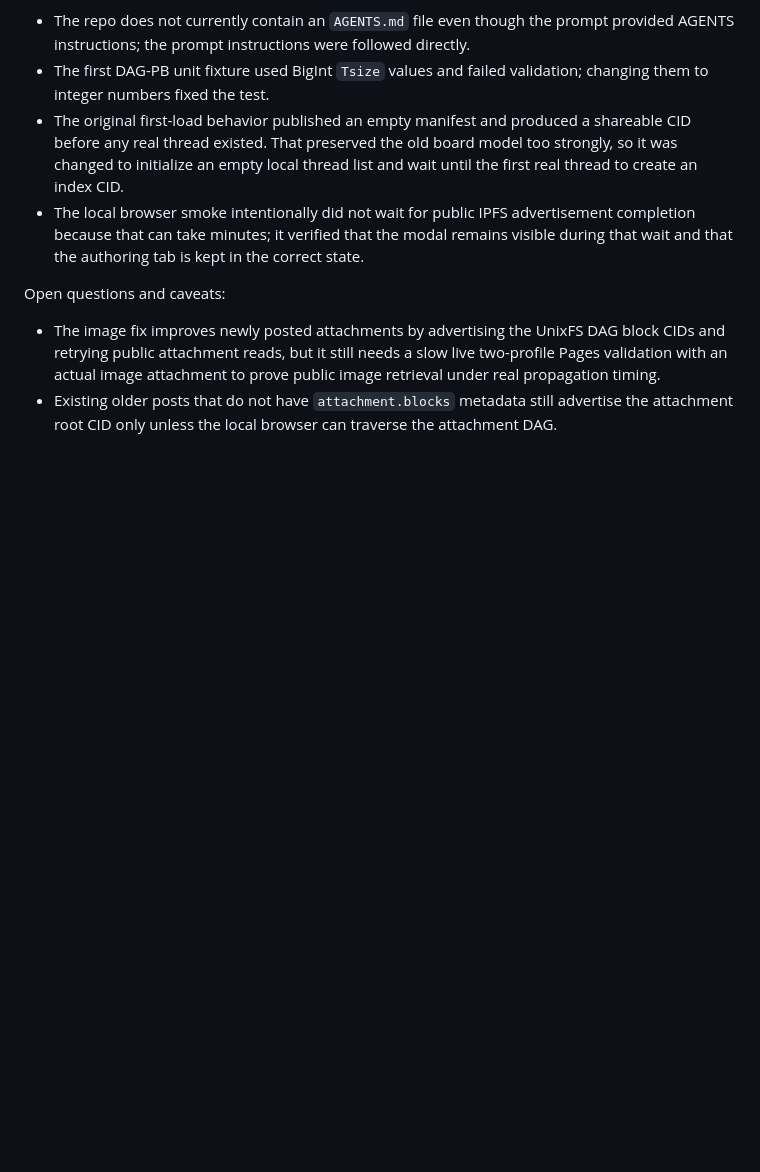
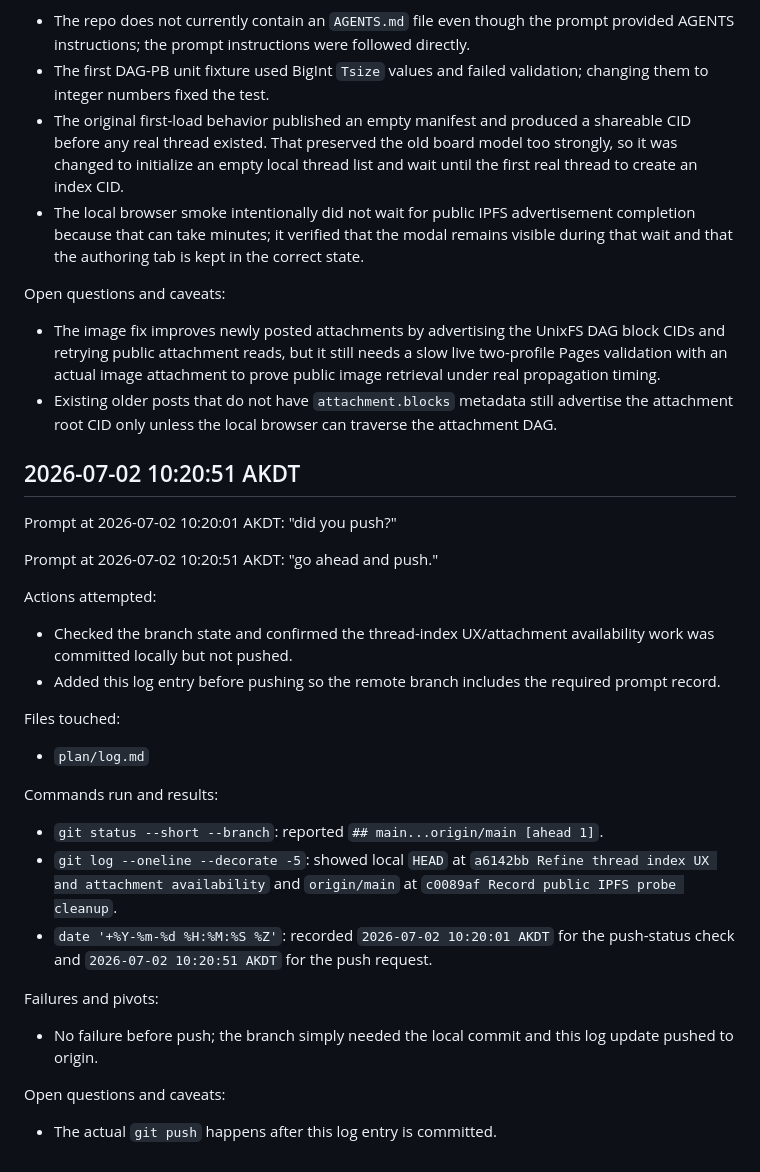
Before and after one commit to ubernaut/ipfschan, a Markdown page: plan/log.md, the part around the change. GitHub-like rendering; blank space fills up the shorter version.

Commit message:
Record push request

```diff
--- a/plan/log.md
+++ b/plan/log.md
@@ -1048,3 +1048,32 @@ Open questions and caveats:
 
 - The image fix improves newly posted attachments by advertising the UnixFS DAG block CIDs and retrying public attachment reads, but it still needs a slow live two-profile Pages validation with an actual image attachment to prove public image retrieval under real propagation timing.
 - Existing older posts that do not have `attachment.blocks` metadata still advertise the attachment root CID only unless the local browser can traverse the attachment DAG.
+
+## 2026-07-02 10:20:51 AKDT
+
+Prompt at 2026-07-02 10:20:01 AKDT: "did you push?"
+
+Prompt at 2026-07-02 10:20:51 AKDT: "go ahead and push."
+
+Actions attempted:
+
+- Checked the branch state and confirmed the thread-index UX/attachment availability work was committed locally but not pushed.
+- Added this log entry before pushing so the remote branch includes the required prompt record.
+
+Files touched:
+
+- `plan/log.md`
+
+Commands run and results:
+
+- `git status --short --branch`: reported `## main...origin/main [ahead 1]`.
+- `git log --oneline --decorate -5`: showed local `HEAD` at `a6142bb Refine thread index UX and attachment availability` and `origin/main` at `c0089af Record public IPFS probe cleanup`.
+- `date '+%Y-%m-%d %H:%M:%S %Z'`: recorded `2026-07-02 10:20:01 AKDT` for the push-status check and `2026-07-02 10:20:51 AKDT` for the push request.
+
+Failures and pivots:
+
+- No failure before push; the branch simply needed the local commit and this log update pushed to origin.
+
+Open questions and caveats:
+
+- The actual `git push` happens after this log entry is committed.
```
